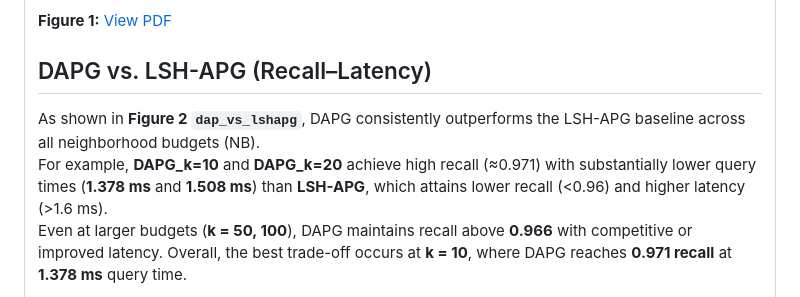
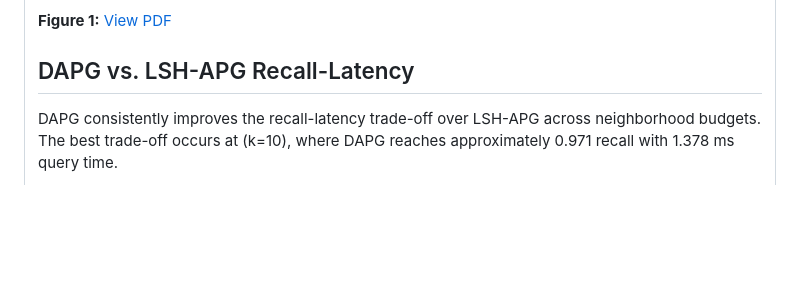
Before and after one commit to solmazsm/Distance-Aware-Pruned-Graph, a Markdown page: README.md, the part around one of its changes. Drawn GitHub-style; blank space fills up the shorter version.

```diff
--- a/README.md
+++ b/README.md
@@ -455,9 +453,7 @@ Marker shapes correspond to different values of `k`, and **red dashed lines indi
 
 **Figure 1:** [View PDF](https://github.com/solmazsm/Distance-Aware-Pruned-Graph/blob/master/docs/result/figures/query_time_and_recall_vs_ef.pdf)
 
-##  DAPG vs. LSH-APG (Recall–Latency)
+## DAPG vs. LSH-APG Recall-Latency
 
-As shown in **Figure 2 `dap_vs_lshapg`**, DAPG consistently outperforms the LSH-APG baseline across all neighborhood budgets (NB).
-For example, **DAPG_k=10** and **DAPG_k=20** achieve high recall (≈0.971) with substantially lower query times (**1.378 ms** and **1.508 ms**) than **LSH-APG**, which attains lower recall (<0.96) and higher latency (>1.6 ms).
-Even at larger budgets (**k = 50, 100**), DAPG maintains recall above **0.966** with competitive or improved latency. Overall, the best trade-off occurs at **k = 10**, where DAPG reaches **0.971 recall** at **1.378 ms** query time.
+DAPG consistently improves the recall-latency trade-off over LSH-APG across neighborhood budgets. The best trade-off occurs at \(k=10\), where DAPG reaches approximately 0.971 recall with 1.378 ms query time.
 
```
Also changed, not shown: other parts of README.md (+3 -3 lines).
